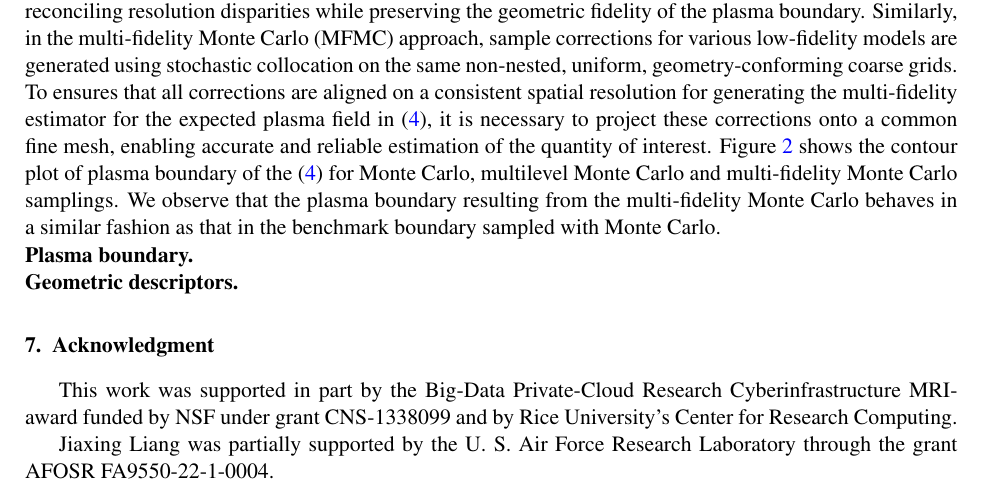
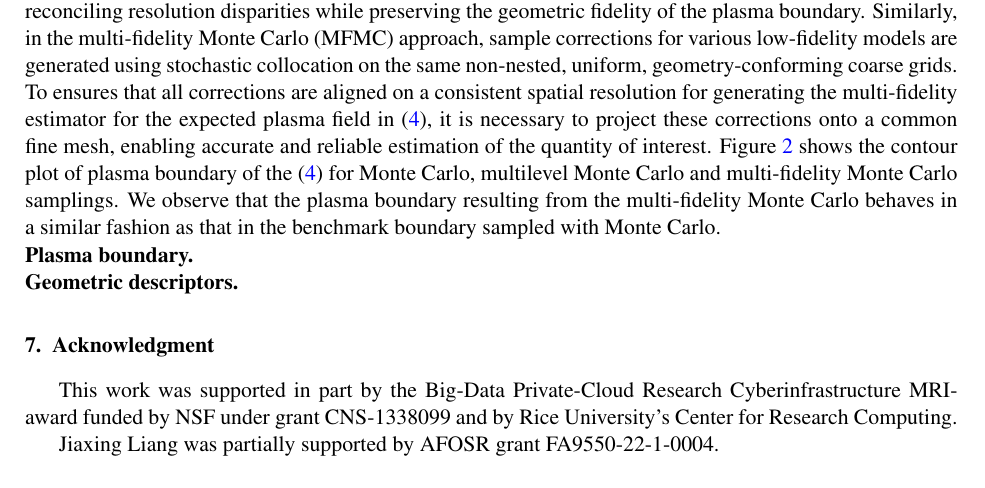
Before and after one commit to zoeyliang/Rice_Research_Project, a LaTeX paper (Mutifidelity/latex/main.tex, which reads Mutifidelity/latex/Sections/Acknowledgment.tex): part of page 21 of 24, cut so that both start at the same text. Compiled offline with pdfLaTeX.

Commit message:
Update Acknowledgment.tex

```diff
--- a/Mutifidelity/latex/Sections/Acknowledgment.tex
+++ b/Mutifidelity/latex/Sections/Acknowledgment.tex
@@ -4,4 +4,4 @@
 
 This work was supported in part by the Big-Data Private-Cloud Research Cyberinfrastructure MRI-award funded by NSF under grant CNS-1338099 and by Rice University's Center for Research Computing.
 
-Jiaxing Liang was partially supported by the U. S. Air Force Research Laboratory through the grant AFOSR FA9550-22-1-0004.
+Jiaxing Liang was partially supported by AFOSR grant FA9550-22-1-0004.
```
